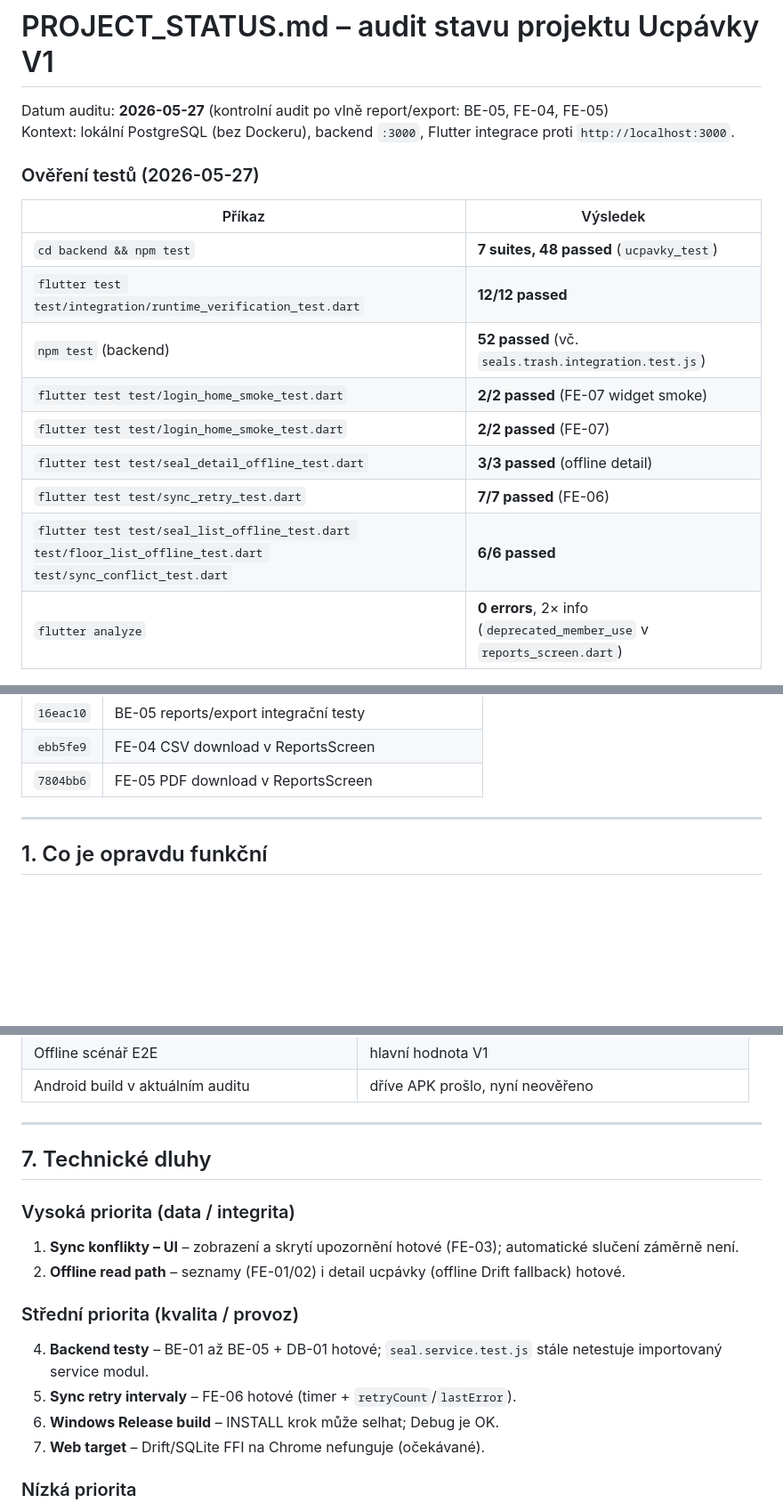
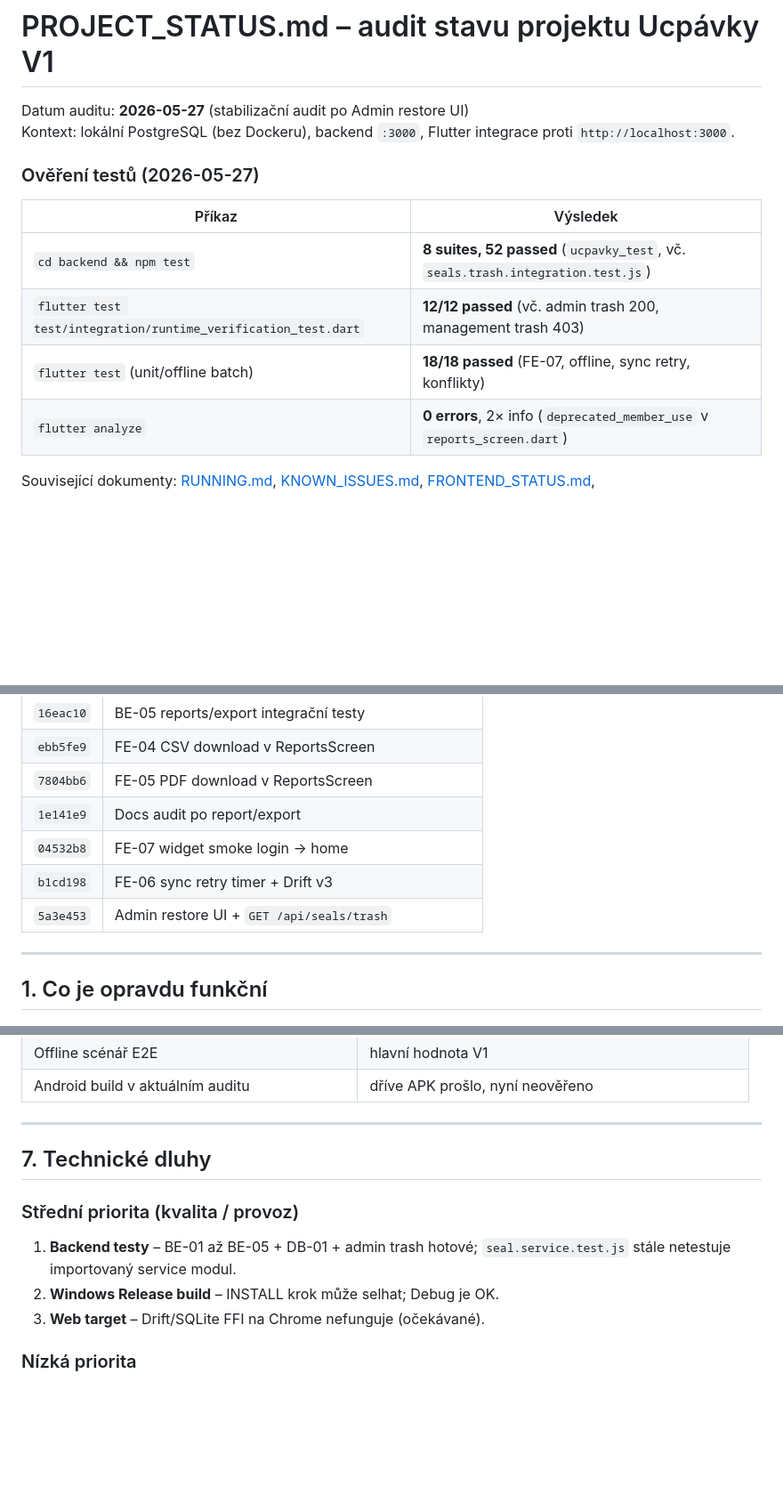
Before and after one commit to Vojtan1995/firemni, a Markdown page: PROJECT_STATUS.md, 3 parts joined by grey strips. Shown at 89% size. GitHub-like rendering; blank space fills up the shorter version.

```diff
--- a/PROJECT_STATUS.md
+++ b/PROJECT_STATUS.md
@@ -1,20 +1,15 @@
 # PROJECT_STATUS.md – audit stavu projektu Ucpávky V1
 
-Datum auditu: **2026-05-27** (kontrolní audit po vlně report/export: BE-05, FE-04, FE-05)
+Datum auditu: **2026-05-27** (stabilizační audit po Admin restore UI)
 Kontext: lokální PostgreSQL (bez Dockeru), backend `:3000`, Flutter integrace proti `http://localhost:3000`.
 
 ### Ověření testů (2026-05-27)
 
 | Příkaz | Výsledek |
 |--------|----------|
-| `cd backend && npm test` | **7 suites, 48 passed** (`ucpavky_test`) |
-| `flutter test test/integration/runtime_verification_test.dart` | **12/12 passed** |
-| `npm test` (backend) | **52 passed** (vč. `seals.trash.integration.test.js`) |
-| `flutter test test/login_home_smoke_test.dart` | **2/2 passed** (FE-07 widget smoke) |
-| `flutter test test/login_home_smoke_test.dart` | **2/2 passed** (FE-07) |
-| `flutter test test/seal_detail_offline_test.dart` | **3/3 passed** (offline detail) |
-| `flutter test test/sync_retry_test.dart` | **7/7 passed** (FE-06) |
-| `flutter test test/seal_list_offline_test.dart test/floor_list_offline_test.dart test/sync_conflict_test.dart` | **6/6 passed** |
+| `cd backend && npm test` | **8 suites, 52 passed** (`ucpavky_test`, vč. `seals.trash.integration.test.js`) |
+| `flutter test test/integration/runtime_verification_test.dart` | **12/12 passed** (vč. admin trash 200, management trash 403) |
+| `flutter test` (unit/offline batch) | **18/18 passed** (FE-07, offline, sync retry, konflikty) |
 | `flutter analyze` | **0 errors**, 2× info (`deprecated_member_use` v `reports_screen.dart`) |
 
 Související dokumenty: [RUNNING.md](RUNNING.md), [KNOWN_ISSUES.md](KNOWN_ISSUES.md), [FRONTEND_STATUS.md](frontend/FRONTEND_STATUS.md), [docs/04_TESTOVACI_CHECKLIST.md](docs/04_TESTOVACI_CHECKLIST.md).
@@ -30,6 +25,10 @@ Git historie (hlavní milníky):
 | `16eac10` | BE-05 reports/export integrační testy |
 | `ebb5fe9` | FE-04 CSV download v ReportsScreen |
 | `7804bb6` | FE-05 PDF download v ReportsScreen |
+| `1e141e9` | Docs audit po report/export |
+| `04532b8` | FE-07 widget smoke login → home |
+| `b1cd198` | FE-06 sync retry timer + Drift v3 |
+| `5a3e453` | Admin restore UI + `GET /api/seals/trash` |
 
 ---
 
@@ -193,16 +192,10 @@ cd frontend && flutter test test/integration/runtime_verification_test.dart
 
 ## 7. Technické dluhy
 
-### Vysoká priorita (data / integrita)
-
-1. **Sync konflikty – UI** – zobrazení a skrytí upozornění hotové (FE-03); automatické slučení záměrně není.
-2. **Offline read path** – seznamy (FE-01/02) i detail ucpávky (offline Drift fallback) hotové.
-
 ### Střední priorita (kvalita / provoz)
 
-4. **Backend testy** – BE-01 až BE-05 + DB-01 hotové; `seal.service.test.js` stále netestuje importovaný service modul.
-6. **Sync retry intervaly** – FE-06 hotové (timer + `retryCount`/`lastError`).
-7. **Windows Release build** – INSTALL krok může selhat; Debug je OK.
+1. **Backend testy** – BE-01 až BE-05 + DB-01 + admin trash hotové; `seal.service.test.js` stále netestuje importovaný service modul.
+2. **Windows Release build** – INSTALL krok může selhat; Debug je OK.
 8. **Web target** – Drift/SQLite FFI na Chrome nefunguje (očekávané).
 
 ### Nízká priorita
```
Also changed, not shown: other parts of PROJECT_STATUS.md (+16 -18 lines), frontend/FRONTEND_STATUS.md (+8 -9 lines).
